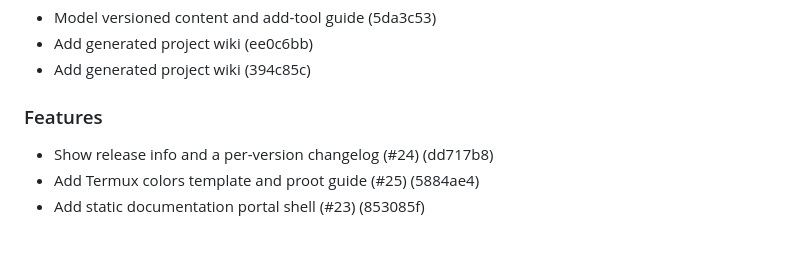
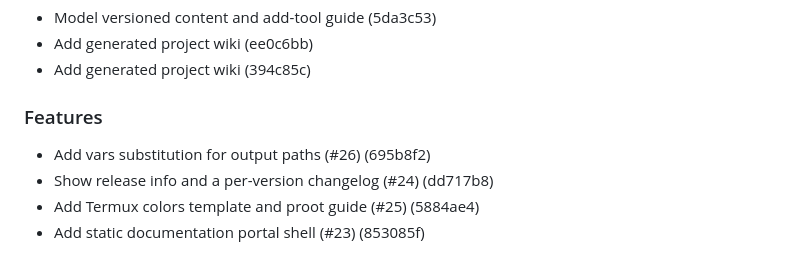
Before and after one commit to 4DRIAN0RTIZ/hueman, a Markdown page: CHANGELOG.md, the part around the change. Drawn GitHub-style.

Commit message:
chore(changelog): update CHANGELOG.md [skip ci]

```diff
--- a/CHANGELOG.md
+++ b/CHANGELOG.md
@@ -16,6 +16,7 @@ All notable changes to this project are documented here.
 
 ### Features
 
+- Add vars substitution for output paths (#26) (695b8f2)
 - Show release info and a per-version changelog (#24) (dd717b8)
 - Add Termux colors template and proot guide (#25) (5884ae4)
 - Add static documentation portal shell (#23) (853085f)
```
